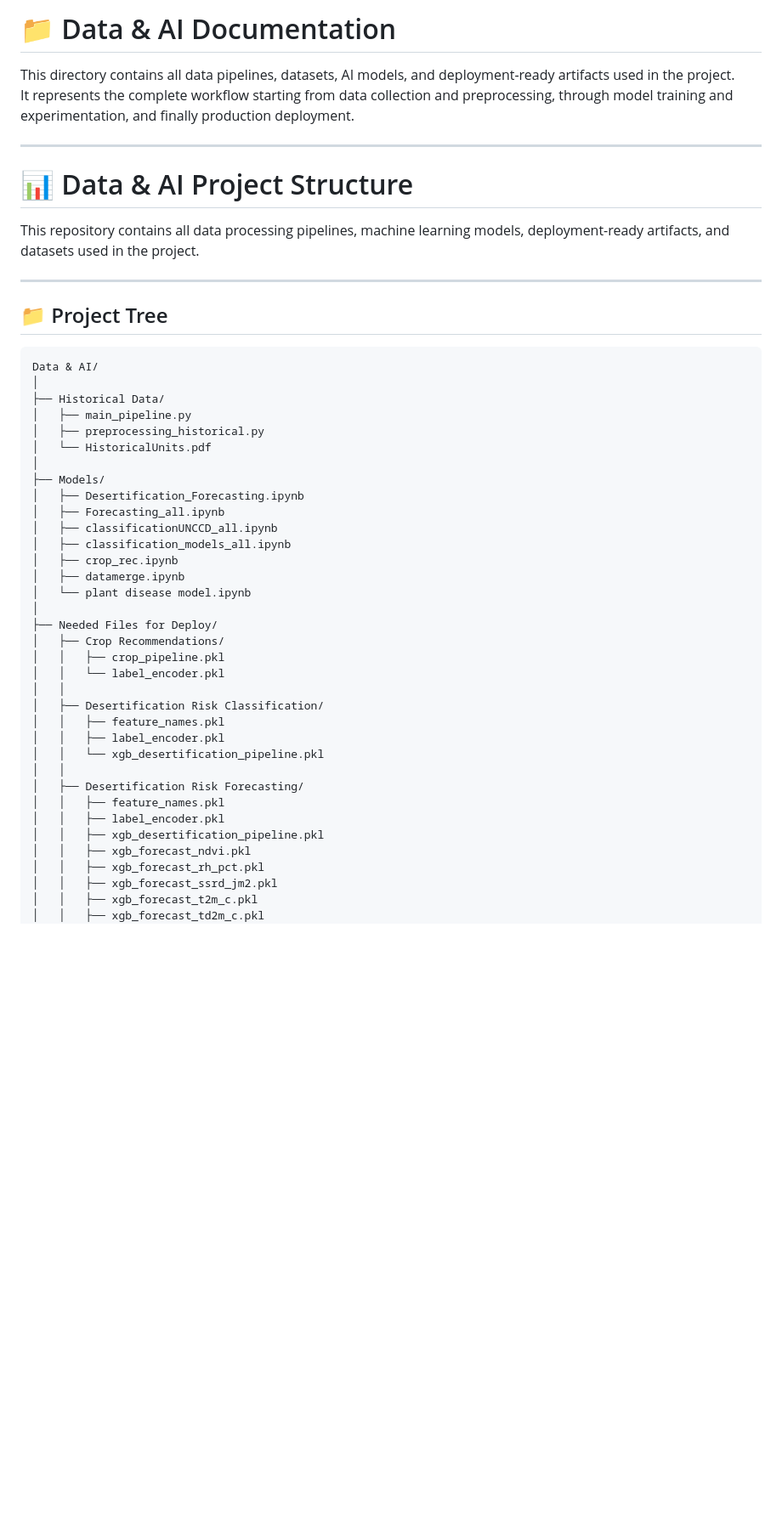
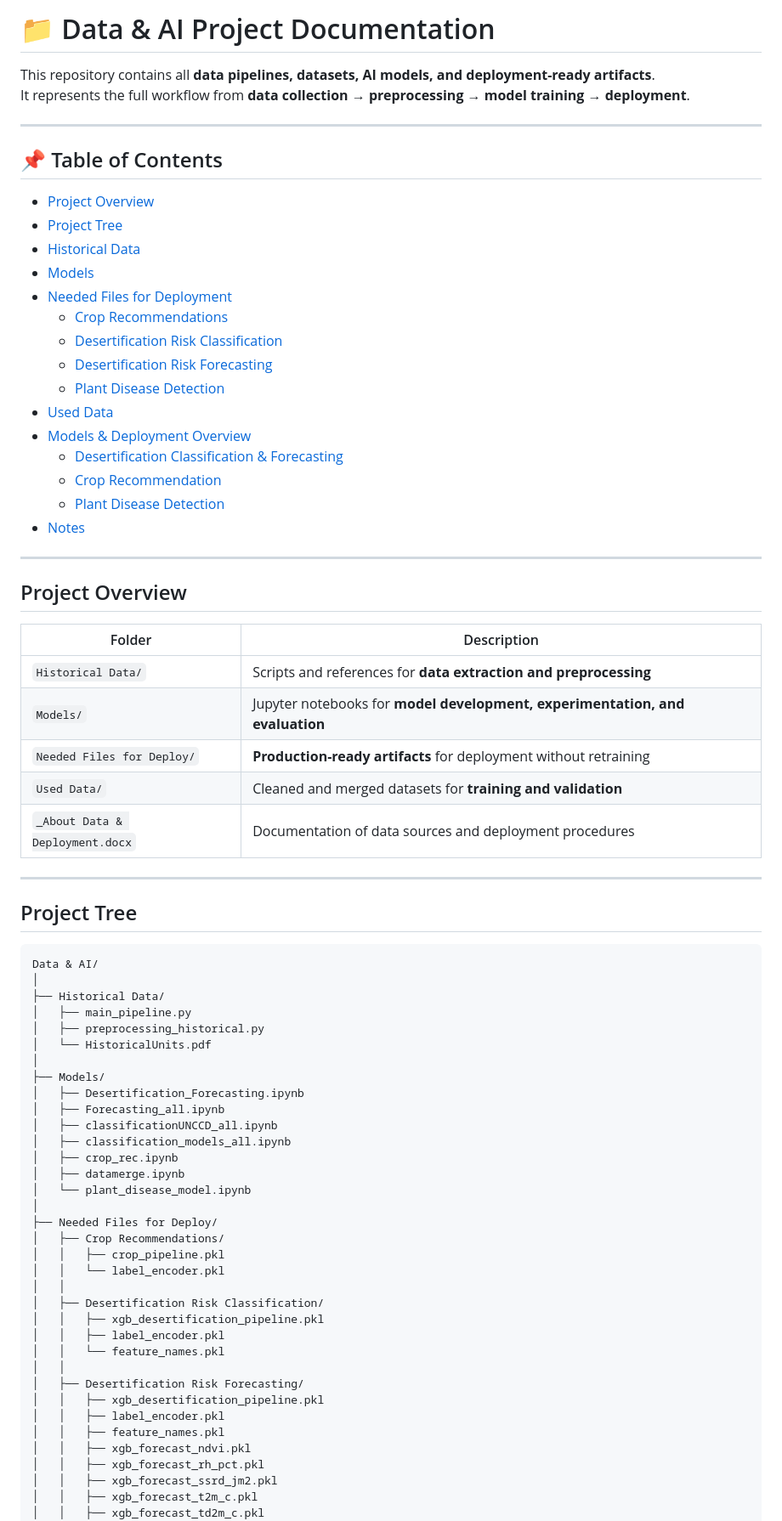
Before and after one commit to GreenEye-Project/GreenEye, a Markdown page: Data & AI/documentation.md, the part around one of its changes. Shown at 85% size. Drawn GitHub-style; blank space fills up the shorter version.

````diff
--- a/Data & AI/documentation.md
+++ b/Data & AI/documentation.md
@@ -1,18 +1,43 @@
-# 📁 Data & AI Documentation
+# 📁 Data & AI Project Documentation
 
-This directory contains all data pipelines, datasets, AI models, and deployment-ready artifacts used in the project.
-It represents the complete workflow starting from data collection and preprocessing, through model training and experimentation, and finally production deployment.
+This repository contains all **data pipelines, datasets, AI models, and deployment-ready artifacts**.
+It represents the full workflow from **data collection → preprocessing → model training → deployment**.
 
 ---
 
-# 📊 Data & AI Project Structure
+## 📌 Table of Contents
 
-This repository contains all data processing pipelines, machine learning models,
-deployment-ready artifacts, and datasets used in the project.
+- [Project Overview](#project-overview)
+- [Project Tree](#project-tree)
+- [Historical Data](#historical-data)
+- [Models](#models)
+- [Needed Files for Deployment](#needed-files-for-deployment)
+  - [Crop Recommendations](#crop-recommendations)
+  - [Desertification Risk Classification](#desertification-risk-classification)
+  - [Desertification Risk Forecasting](#desertification-risk-forecasting)
+  - [Plant Disease Detection](#plant-disease-detection)
+- [Used Data](#used-data)
+- [Models & Deployment Overview](#models--deployment-overview)
+  - [Desertification Classification & Forecasting](#desertification-classification--forecasting)
+  - [Crop Recommendation](#crop-recommendation)
+  - [Plant Disease Detection](#plant-disease-detection-1)
+- [Notes](#notes)
 
 ---
 
-## 📁 Project Tree
+## Project Overview
+
+| Folder | Description |
+|--------|-------------|
+| `Historical Data/` | Scripts and references for **data extraction and preprocessing** |
+| `Models/` | Jupyter notebooks for **model development, experimentation, and evaluation** |
+| `Needed Files for Deploy/` | **Production-ready artifacts** for deployment without retraining |
+| `Used Data/` | Cleaned and merged datasets for **training and validation** |
+| `_About Data & Deployment.docx` | Documentation of data sources and deployment procedures |
+
+---
+
+## Project Tree
 
 ```text
 Data & AI/
@@ -29,7 +54,7 @@ Data & AI/
 │   ├── classification_models_all.ipynb
 │   ├── crop_rec.ipynb
 │   ├── datamerge.ipynb
-│   └── plant disease model.ipynb
+│   └── plant_disease_model.ipynb
 │
 ├── Needed Files for Deploy/
 │   ├── Crop Recommendations/
@@ -37,14 +62,14 @@ Data & AI/
 │   │   └── label_encoder.pkl
 │   │
 │   ├── Desertification Risk Classification/
-│   │   ├── feature_names.pkl
+│   │   ├── xgb_desertification_pipeline.pkl
 │   │   ├── label_encoder.pkl
-│   │   └── xgb_desertification_pipeline.pkl
+│   │   └── feature_names.pkl
 │   │
 │   ├── Desertification Risk Forecasting/
+│   │   ├── xgb_desertification_pipeline.pkl
+│   │   ├── label_encoder.pkl
 │   │   ├── feature_names.pkl
-│   │   ├── label_encoder.pkl
-│   │   ├── xgb_desertification_pipeline.pkl
 │   │   ├── xgb_forecast_ndvi.pkl
 │   │   ├── xgb_forecast_rh_pct.pkl
 │   │   ├── xgb_forecast_ssrd_jm2.pkl
````
Also changed, not shown: other parts of Data & AI/documentation.md (+66 -57 lines).
